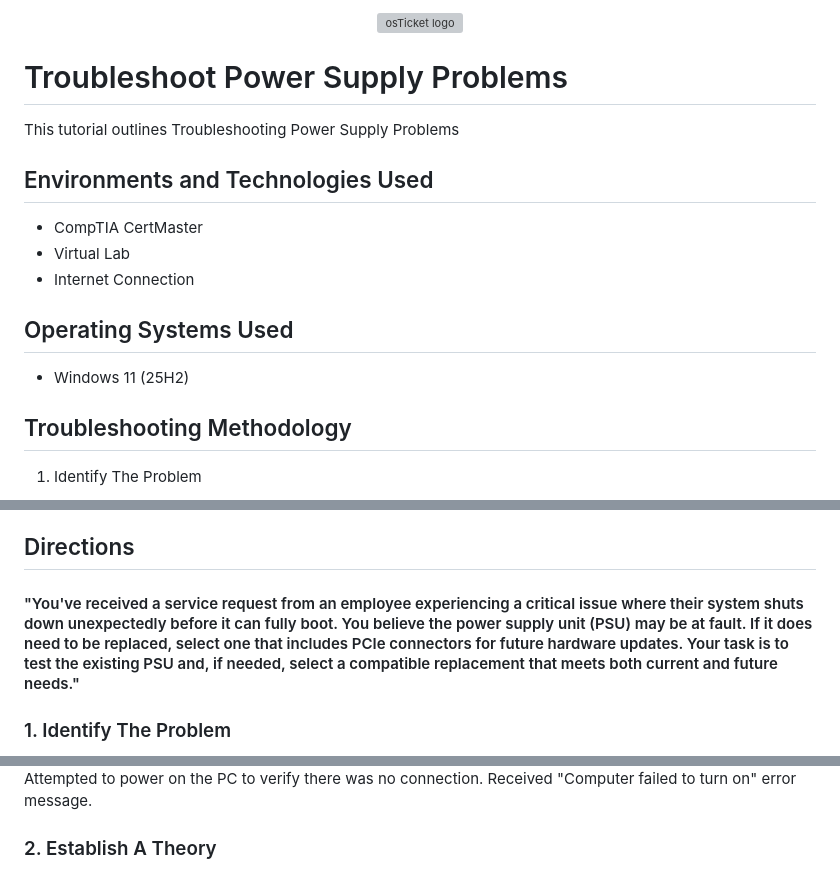
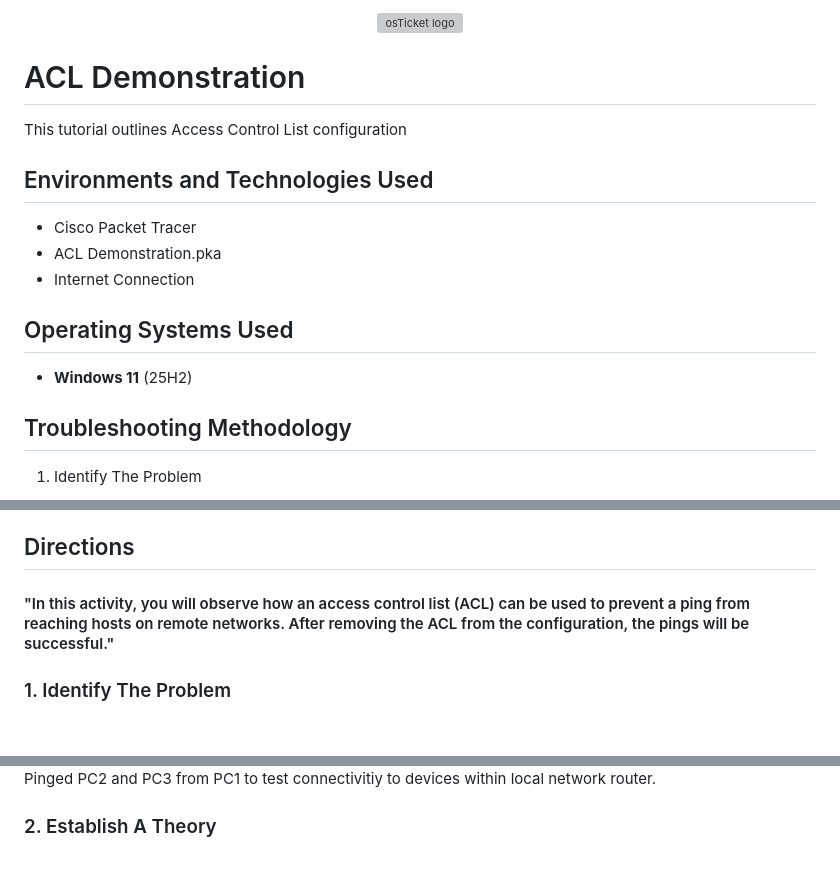
Before and after one commit to Romaine91/Per-Scholas-Labs, a Markdown page: Lab 6.2.4/ACL Demonstration.md, 3 parts joined by grey strips. Rendered like a GitHub page; blank space fills up the shorter version; grey boxes are pictures that could not be loaded.

```diff
--- a/Lab 6.2.4/ACL Demonstration.md
+++ b/Lab 6.2.4/ACL Demonstration.md
@@ -3,21 +3,17 @@
 </p>
 
-<h1> Troubleshoot Power Supply Problems</h1>
-This tutorial outlines Troubleshooting Power Supply Problems<br />
-
-
-
-
+<h1> ACL Demonstration</h1>
+This tutorial outlines Access Control List configuration<br />
 
 <h2>Environments and Technologies Used</h2>
 
-- CompTIA CertMaster
-- Virtual Lab
+- Cisco Packet Tracer
+- ACL Demonstration.pka
 - Internet Connection
 
 <h2>Operating Systems Used </h2>
 
-- Windows 11 </b> (25H2)
+- <b>Windows 11</b> (25H2)
 
 <h2> Troubleshooting Methodology</h2>
 
@@ -34,8 +30,7 @@ This tutorial outlines Troubleshooting Power Supply Problems<br />
 6. Document Procedure
 
 <h2>Directions</h2>
-<h4>"You've received a service request from an employee experiencing a critical issue where their system shuts down unexpectedly before it can fully boot. You believe the power supply unit (PSU) may be at fault. If it does need to be replaced, select one that includes PCIe connectors for future hardware updates. Your task is to test the existing PSU and, if needed, select a compatible replacement that meets both current and future needs."</h4>
-
+<h4>"In this activity, you will observe how an access control list (ACL) can be used to prevent a ping from reaching hosts on remote networks. After removing the ACL from the configuration, the pings will be successful."</h4>
 
  <h3>1. Identify The Problem</h3>
 
@@ -43,5 +38,5 @@ This tutorial outlines Troubleshooting Power Supply Problems<br />
 
-   Attempted to power on the PC to verify there was no connection. Received "Computer failed to turn on" error message.
+   Pinged PC2 and PC3 from PC1 to test connectivitiy to devices within local network router.
 
  <h3>2. Establish A Theory</h3>
 
```
Also changed, not shown: other parts of Lab 6.2.4/ACL Demonstration.md (+10 -10 lines).
